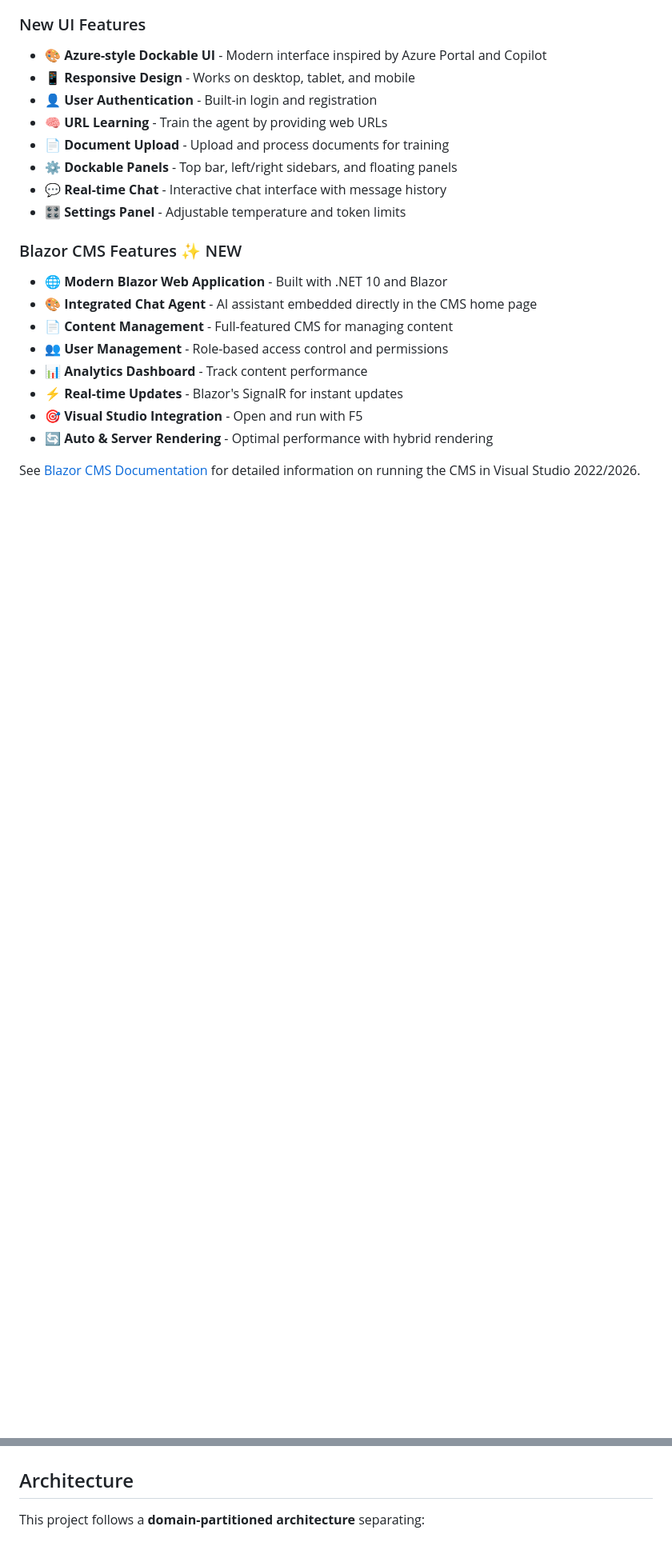
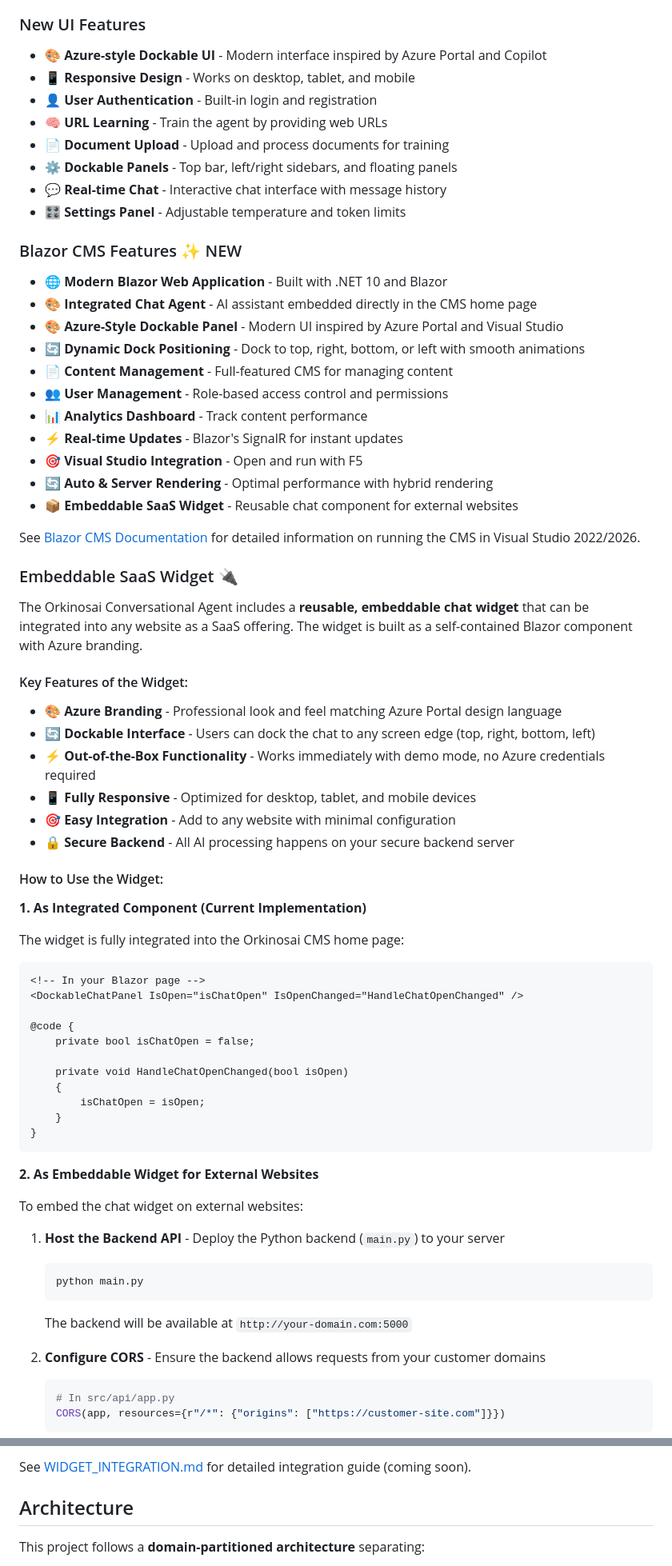
Before and after one commit to orkinosai25-org/orkinosai-conversational-agent, a Markdown page: README.md, 2 parts joined by grey strips. Shown at 80% size. Drawn GitHub-style; blank space fills up the shorter version.

Commit message:
Add comprehensive embeddable widget documentation to README
Co-authored-by: orkinosai25 <243531199+orkinosai25@users.noreply.github.com>

````diff
--- a/README.md
+++ b/README.md
@@ -58,11 +58,63 @@ The CMS will open in your browser with the chat agent integrated on the home pag
 ### Blazor CMS Features ✨ NEW
 - 🌐 **Modern Blazor Web Application** - Built with .NET 10 and Blazor
 - 🎨 **Integrated Chat Agent** - AI assistant embedded directly in the CMS home page
+- 🎨 **Azure-Style Dockable Panel** - Modern UI inspired by Azure Portal and Visual Studio
+- 🔄 **Dynamic Dock Positioning** - Dock to top, right, bottom, or left with smooth animations
 - 📄 **Content Management** - Full-featured CMS for managing content
 - 👥 **User Management** - Role-based access control and permissions
 - 📊 **Analytics Dashboard** - Track content performance
 - ⚡ **Real-time Updates** - Blazor's SignalR for instant updates
 - 🎯 **Visual Studio Integration** - Open and run with F5
 - 🔄 **Auto & Server Rendering** - Optimal performance with hybrid rendering
+- 📦 **Embeddable SaaS Widget** - Reusable chat component for external websites
 
 See [Blazor CMS Documentation](src/cms/README.md) for detailed information on running the CMS in Visual Studio 2022/2026.
+
+### Embeddable SaaS Widget 🔌
+
+The Orkinosai Conversational Agent includes a **reusable, embeddable chat widget** that can be integrated into any website as a SaaS offering. The widget is built as a self-contained Blazor component with Azure branding.
+
+#### Key Features of the Widget:
+- **🎨 Azure Branding** - Professional look and feel matching Azure Portal design language
+- **🔄 Dockable Interface** - Users can dock the chat to any screen edge (top, right, bottom, left)
+- **⚡ Out-of-the-Box Functionality** - Works immediately with demo mode, no Azure credentials required
+- **📱 Fully Responsive** - Optimized for desktop, tablet, and mobile devices
+- **🎯 Easy Integration** - Add to any website with minimal configuration
+- **🔒 Secure Backend** - All AI processing happens on your secure backend server
+
+#### How to Use the Widget:
+
+**1. As Integrated Component (Current Implementation)**
+
+The widget is fully integrated into the Orkinosai CMS home page:
+
+```razor
+<!-- In your Blazor page -->
+<DockableChatPanel IsOpen="isChatOpen" IsOpenChanged="HandleChatOpenChanged" />
+
+@code {
+    private bool isChatOpen = false;
+
+    private void HandleChatOpenChanged(bool isOpen)
+    {
+        isChatOpen = isOpen;
+    }
+}
+```
+
+**2. As Embeddable Widget for External Websites**
+
+To embed the chat widget on external websites:
+
+1. **Host the Backend API** - Deploy the Python backend (`main.py`) to your server
+   ```bash
+   python main.py
+   ```
+   The backend will be available at `http://your-domain.com:5000`
+
+2. **Configure CORS** - Ensure the backend allows requests from your customer domains
+   ```python
+   # In src/api/app.py
+   CORS(app, resources={r"/*": {"origins": ["https://customer-site.com"]}})
+   ```
+
@@ -69,3 +203,4 @@ See [Blazor CMS Documentation](src/cms/README.md) for detailed information on ru
+See [WIDGET_INTEGRATION.md](docs/WIDGET_INTEGRATION.md) for detailed integration guide (coming soon).
 
 ## Architecture
 
````
Also changed, not shown: other parts of README.md (+82 -0 lines).
